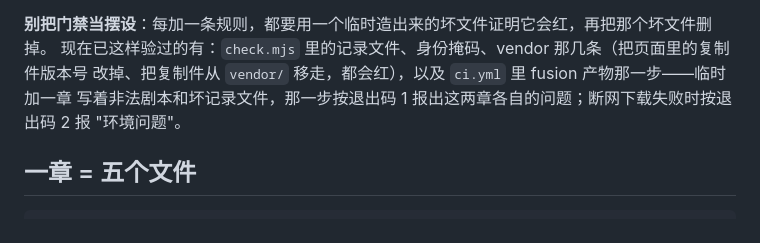
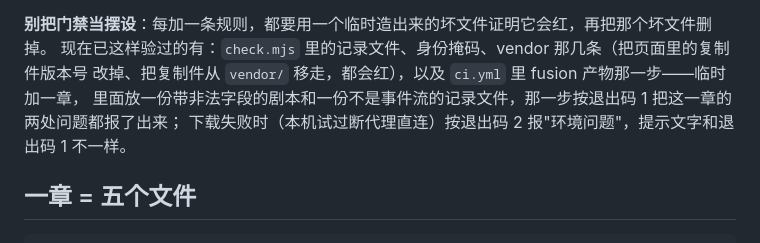
Before and after one commit to xiaomijituan/agent-machine-room-handbook, a Markdown page: AGENTS.md, the part around the change. Rendered like a GitHub page.

Commit message:
docs: 把反向测试那句话说准
AGENTS.md 里描述 fusion 产物那一步的反向测试时，写成了"报出这两章各自的问题"。
实际只临时加了一章，那一章里同时放了非法剧本和坏记录文件，所以那一步报的是
同一章的两处问题。顺手把下载失败那半句补全：本机断代理直连时确实撞到过这条路径，
提示文字和退出码 1 那条不一样。

```diff
--- a/AGENTS.md
+++ b/AGENTS.md
@@ -29,9 +29,9 @@ CI（`.github/workflows/ci.yml` 里那个叫 `gates` 的作业）的顺序是：
 
 **别把门禁当摆设**：每加一条规则，都要用一个临时造出来的坏文件证明它会红，再把那个坏文件删掉。
 现在已这样验过的有：`check.mjs` 里的记录文件、身份掩码、vendor 那几条（把页面里的复制件版本号
-改掉、把复制件从 `vendor/` 移走，都会红），以及 `ci.yml` 里 fusion 产物那一步——临时加一章
-写着非法剧本和坏记录文件，那一步按退出码 1 报出这两章各自的问题；断网下载失败时按退出码 2 报
-"环境问题"。
+改掉、把复制件从 `vendor/` 移走，都会红），以及 `ci.yml` 里 fusion 产物那一步——临时加一章，
+里面放一份带非法字段的剧本和一份不是事件流的记录文件，那一步按退出码 1 把这一章的两处问题都报了出来；
+下载失败时（本机试过断代理直连）按退出码 2 报"环境问题"，提示文字和退出码 1 不一样。
 
 ## 一章 = 五个文件
 
```
